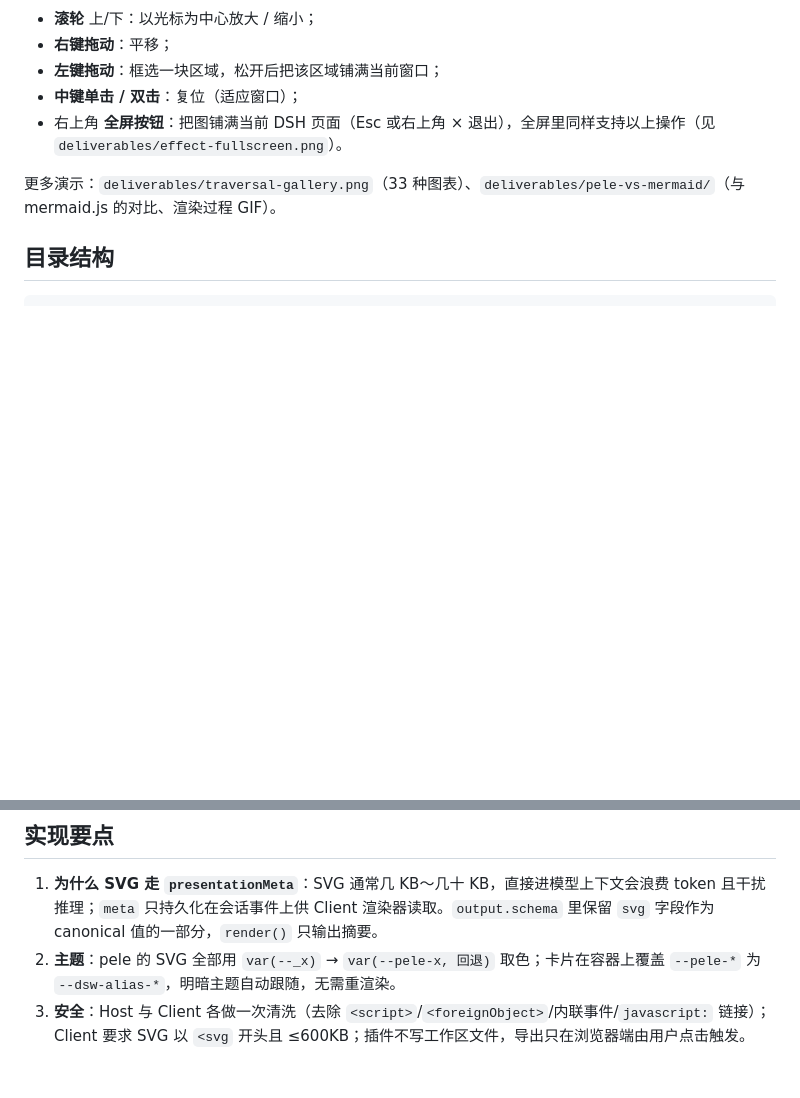
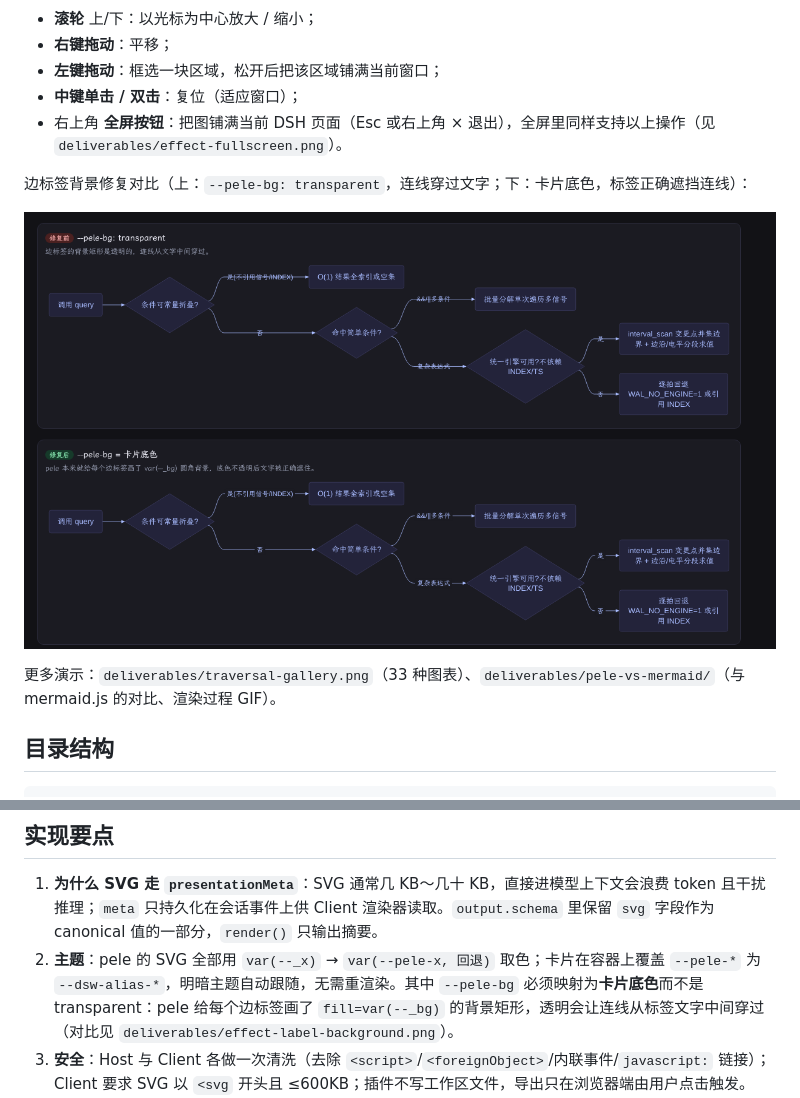
Before and after one commit to hesheng01/dsh-pele, a Markdown page: README.md, 2 parts joined by grey strips. Rendered like a GitHub page; pictures changed too: deliverables/effect-label-background.png (added); blank space fills up the shorter version.

```diff
--- a/README.md
+++ b/README.md
@@ -37,6 +37,10 @@
 - **左键拖动**：框选一块区域，松开后把该区域铺满当前窗口；
 - **中键单击 / 双击**：复位（适应窗口）；
 - 右上角 **全屏按钮**：把图铺满当前 DSH 页面（Esc 或右上角 × 退出），全屏里同样支持以上操作（见 `deliverables/effect-fullscreen.png`）。
+
+边标签背景修复对比（上：`--pele-bg: transparent`，连线穿过文字；下：卡片底色，标签正确遮挡连线）：
+
+![边标签背景修复前后对比](deliverables/effect-label-background.png)
 
 更多演示：`deliverables/traversal-gallery.png`（33 种图表）、`deliverables/pele-vs-mermaid/`（与 mermaid.js 的对比、渲染过程 GIF）。
 
@@ -147,7 +151,7 @@ npm run demo        # 生成 pele vs mermaid.js 对比页与渲染过程页
 ## 实现要点
 
 1. **为什么 SVG 走 `presentationMeta`**：SVG 通常几 KB～几十 KB，直接进模型上下文会浪费 token 且干扰推理；`meta` 只持久化在会话事件上供 Client 渲染器读取。`output.schema` 里保留 `svg` 字段作为 canonical 值的一部分，`render()` 只输出摘要。
-2. **主题**：pele 的 SVG 全部用 `var(--_x)` → `var(--pele-x, 回退)` 取色；卡片在容器上覆盖 `--pele-*` 为 `--dsw-alias-*`，明暗主题自动跟随，无需重渲染。
+2. **主题**：pele 的 SVG 全部用 `var(--_x)` → `var(--pele-x, 回退)` 取色；卡片在容器上覆盖 `--pele-*` 为 `--dsw-alias-*`，明暗主题自动跟随，无需重渲染。其中 `--pele-bg` 必须映射为**卡片底色**而不是 transparent：pele 给每个边标签画了 `fill=var(--_bg)` 的背景矩形，透明会让连线从标签文字中间穿过（对比见 `deliverables/effect-label-background.png`）。
 3. **安全**：Host 与 Client 各做一次清洗（去除 `<script>`/`<foreignObject>`/内联事件/`javascript:` 链接）；Client 要求 SVG 以 `<svg` 开头且 ≤600KB；插件不写工作区文件，导出只在浏览器端由用户点击触发。
 4. **下载**：SVG 直接导出 Host 渲染的原始 SVG；PNG 先在浏览器里克隆当前渲染的 `<svg>`，把继承来的主题 CSS 变量固化成内联值，再按 2x（超长边/超面积自动降级）画到 canvas，背景取卡片背景色。
 5. **确定性**：每张图用源码 sha1 生成 `idPrefix`（注意：pele 渲染输出实际不使用它，同页多图内部 id 可能重复，见已知限制）。
```
Also changed, not shown: CHANGELOG.md (+4 -0 lines), README.en.md (+5 -1 lines), 2 other files.
